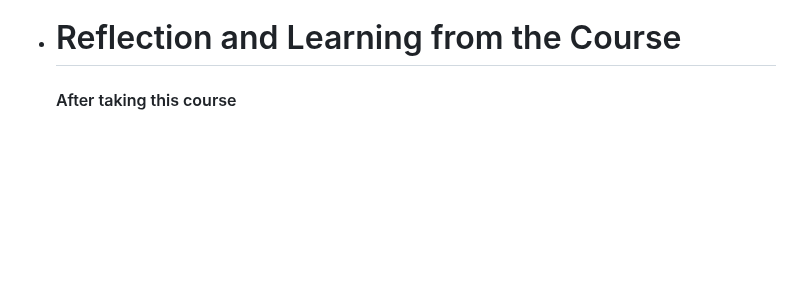
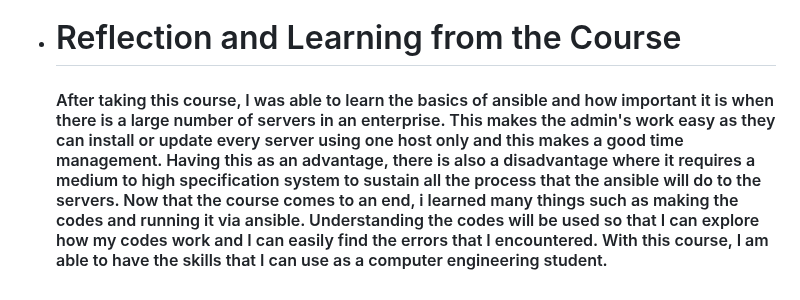
Before and after one commit to SpicyKalamares/SpicyKalamares.github.io, a Markdown page: README.md, the part around the change. GitHub-like rendering; blank space fills up the shorter version.

```diff
--- a/README.md
+++ b/README.md
@@ -158,7 +158,7 @@
     </li>
     <li>
       <h1>Reflection and Learning from the Course</h1>
-      <h4>After taking this course</h4>
+      <h4>After taking this course, I was able to learn the basics of ansible and how important it is when there is a large number of servers in an enterprise. This makes the admin's work easy as they can install or update every server using one host only and this makes a good time management. Having this as an advantage, there is also a disadvantage where it requires a medium to high specification system to sustain all the process that the ansible will do to the servers. Now that the course comes to an end, i learned many  things such as making the codes and running it via ansible. Understanding the codes will be used so that I can explore how my codes work and I can easily find the errors that I encountered. With this course, I am able to have the skills that I can use as a computer engineering student. </h4>
     </li>
   </ul>
 
```
